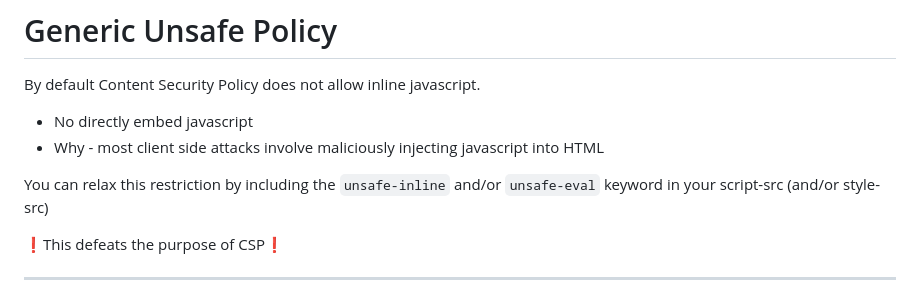
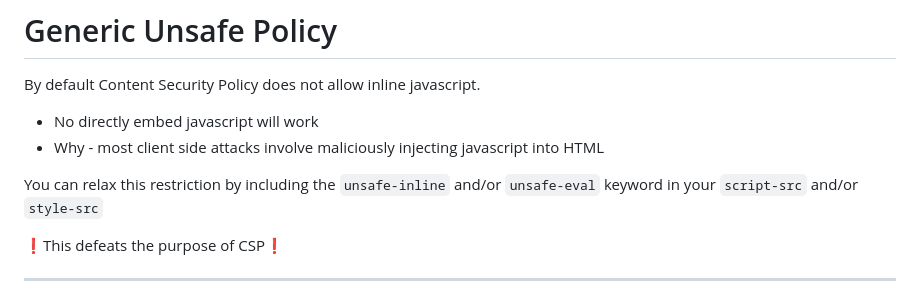
Before and after one commit to knut-erik/csp-workshop, a Markdown page: content/index.md, the part around the change. Drawn GitHub-style.

Commit message:
Minor fix for a slide

```diff
--- a/content/index.md
+++ b/content/index.md
@@ -464,10 +464,10 @@ Alternatively, you can create hashes from your inline scripts. CSP supports sha2
 # Generic Unsafe Policy
 
 By default Content Security Policy does not allow inline javascript.
-- No directly embed javascript
+- No directly embed javascript will work
 - Why - most client side attacks involve maliciously injecting javascript into HTML
 
-You can relax this restriction by including the `unsafe-inline` and/or `unsafe-eval` keyword in your script-src (and/or style-src)
+You can relax this restriction by including the `unsafe-inline` and/or `unsafe-eval` keyword in your `script-src` and/or `style-src`
 
 ❗️This defeats the purpose of CSP❗️
 
```
